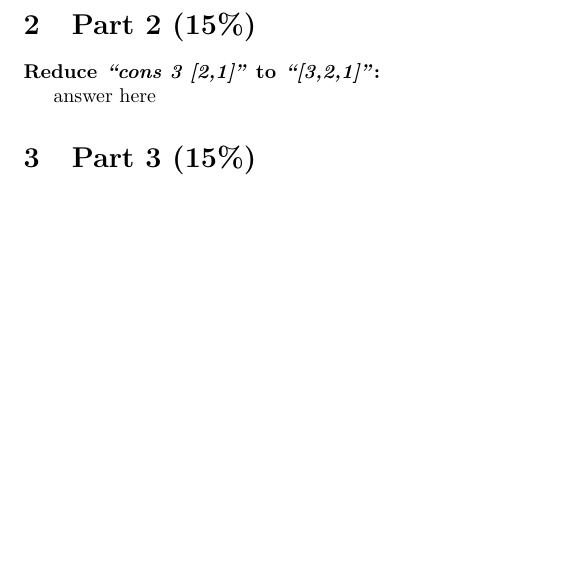
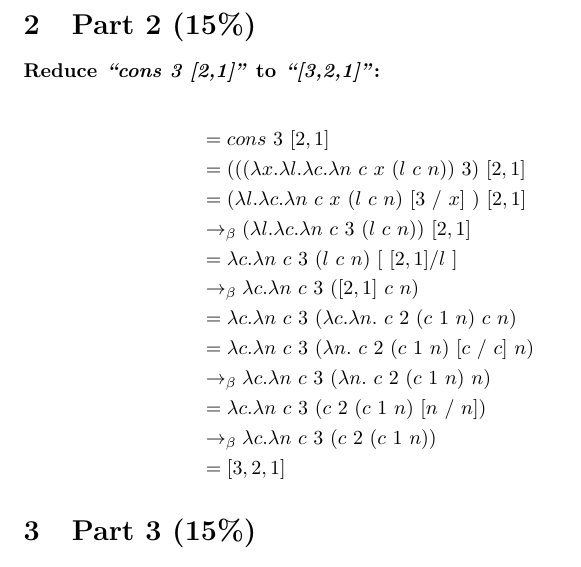
Before and after one commit to Adamouization/Lambda-Calculus-Proofs, a LaTeX document (coursework2.tex): part of page 2 of 3, cut so that both start at the same text, the shorter picture padded with empty space. Compiled offline with pdfLaTeX.

Commit message:
part 2 done

```diff
--- a/coursework2.tex
+++ b/coursework2.tex
@@ -47,7 +47,20 @@
 	\section{Part 2 (15\%)}
 	\textbf{Reduce \textit{``cons 3 [2,1]''} to \textit{``[3,2,1]''}:}
 
-	answer here
+	\begin{align*}
+		&= cons \ 3 \ [2,1]  \\
+		&= (((\la x.\la l.\la c.\la n \ c \ x \ (l \ c \ n))\ 3) \ [2,1] \\
+		&= (\la l.\la c.\la n \ c \ x \ (l \ c \ n) \ [3 \ / \ x] \ ) \ [2,1] \\
+		&\equals (\la l.\la c.\la n \ c \ 3 \ (l \ c \ n)) \ [2,1] \\
+		&= \la c.\la n \ c \ 3 \ (l \ c \ n) \ [ \ [2,1] / l \ ] \\
+		&\equals \la c.\la n \ c \ 3 \ ([2,1] \ c \ n) \\
+		&= \la c.\la n \ c \ 3 \ (\la c.\la n. \ c \ 2 \ (c \ 1 \ n) \ c \ n) \\
+		&= \la c.\la n \ c \ 3 \ (\la n. \ c \ 2 \ (c \ 1 \ n) \ [c \ / \ c] \ n) \\
+		&\equals \la c.\la n \ c \ 3 \ (\la n. \ c \ 2 \ (c \ 1 \ n) \ n) \\
+		&= \la c.\la n \ c \ 3 \ ( c \ 2 \ (c \ 1 \ n) \ [n \ / \ n]) \\
+		&\equals \la c.\la n \ c \ 3 \ ( c \ 2 \ (c \ 1 \ n)) \\
+		&= [3,2,1]
+	\end{align*}
 
 	% _________________________________ PART 3 _________________________________
 
```
Also changed, not shown: coursework2.tex (2 more changed lines).
